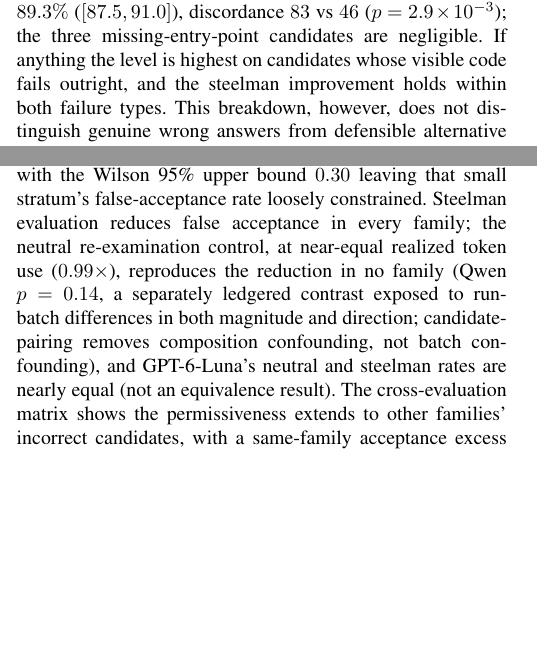
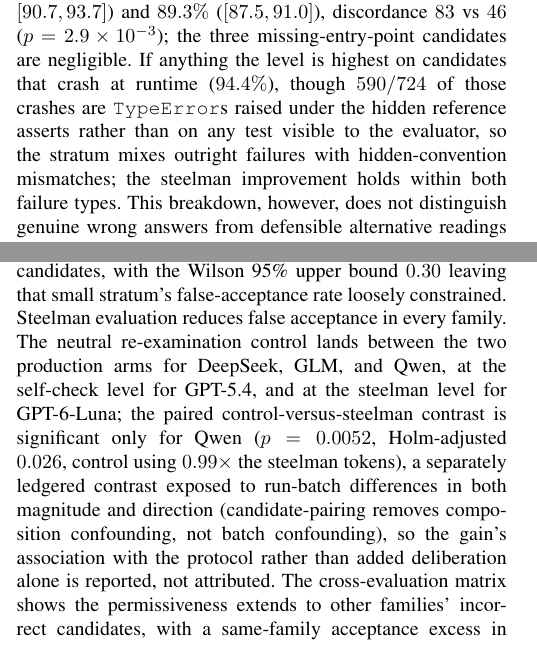
Before and after one commit to AndBrilliant/selfcorr-benchmarks, a LaTeX document (manuscript/main.tex): two parts of the columns of pages 11 and 13 of 16, joined at a grey line, cut so that both start at the same text, the shorter picture padded with empty space. Compiled offline with pdfLaTeX.

Commit message:
round-29 fixes: repair my round-28 MAJOR + two minors
MAJOR (introduced by my round-28 conclusions rewrite, confirmed by both
provers): conclusions sentence replaced with the body's actual pattern -
control between arms for DeepSeek/GLM/Qwen, at self-check level GPT-5.4, at
steelman level GPT-6-Luna; Qwen the only significant paired contrast
(p=0.0052, Holm 0.026, 0.99x tokens), reported-not-attributed given batch
exposure. The 'reproduces in no family' phrasing contradicted GPT-6-Luna and
misassigned p=0.14 to Qwen (it is GPT-5.4's).

MINOR: crash-stratum 'visible code fails outright' now notes 590/724 are
TypeErrors under hidden reference asserts, so the stratum mixes outright
failures with hidden-convention mismatches.

MINOR: Remark cap 'tight' -> 'restrictive rather than merely finite', naming
the unbounded slack I(T;Z|G,S).

```diff
--- a/manuscript/main.tex
+++ b/manuscript/main.tex
@@ -1222,9 +1224,11 @@ self-check-excess discordance significant ($48$ vs $11$ paired discordants, exac
 $p=2.5\times10^{-6}$); among the $1{,}230$ candidates that run and fail on values the
 rates are $92.4\%$ ($1136/1230$; $[90.7,93.7]$) and $89.3\%$ ($[87.5,91.0]$),
 discordance $83$ vs $46$ ($p=2.9\times10^{-3}$); the three missing-entry-point
-candidates are negligible. If anything the level is highest on candidates whose
-visible code fails outright, and the steelman improvement holds within both failure
-types. This breakdown, however, does
+candidates are negligible. If anything the level is highest on candidates that crash at runtime
+($94.4\%$), though $590/724$ of those crashes are \texttt{TypeError}s raised under the
+hidden reference asserts rather than on any test visible to the evaluator, so the
+stratum mixes outright failures with hidden-convention mismatches; the steelman
+improvement holds within both failure types. This breakdown, however, does
 not distinguish genuine wrong answers from defensible alternative
 readings of underspecified prose; the one-assert-visible Qwen control tests that
 question with a joint-visibility intervention, the assert shown to generation and
@@ -1459,13 +1463,16 @@ $96$--$98\%$ correct); the execution-grounded control shows the largest observed
 discrimination gap ($0.961$), accepting $0/9$ incorrect and $149/155$ correct
 candidates, with the Wilson 95\% upper bound $0.30$ leaving that small stratum's
 false-acceptance rate loosely constrained. Steelman evaluation
-reduces false acceptance in every family; the neutral re-examination control, at
-near-equal realized token use
-($0.99\times$), reproduces the reduction in no family (Qwen $p=0.14$, a separately
-ledgered contrast exposed to run-batch differences in both magnitude and direction;
-candidate-pairing removes composition confounding,
-not batch confounding), and GPT-6-Luna's neutral and steelman rates
-are nearly equal (not an equivalence result). The cross-evaluation matrix shows the permissiveness extends to other
+reduces false acceptance in every family. The neutral
+re-examination control lands between the two production arms for DeepSeek, GLM,
+and Qwen, at the self-check level for GPT-5.4, and at the steelman level for
+GPT-6-Luna; the paired control-versus-steelman contrast is significant only for
+Qwen ($p=0.0052$, Holm-adjusted $0.026$, control using $0.99\times$ the steelman
+tokens), a separately
+ledgered contrast exposed to run-batch differences in both magnitude and direction
+(candidate-pairing removes composition confounding, not batch confounding), so the
+gain's association with the protocol rather than added deliberation alone is
+reported, not attributed. The cross-evaluation matrix shows the permissiveness extends to other
 families' incorrect candidates, with a same-family
 acceptance excess in every evaluator under both arms: an excess collinear with a production-versus-cross run-batch difference, so
 the same-family contrast and the batch factor cannot be separated in this design
```
Also changed, not shown: manuscript/main.tex (4 more changed lines).
